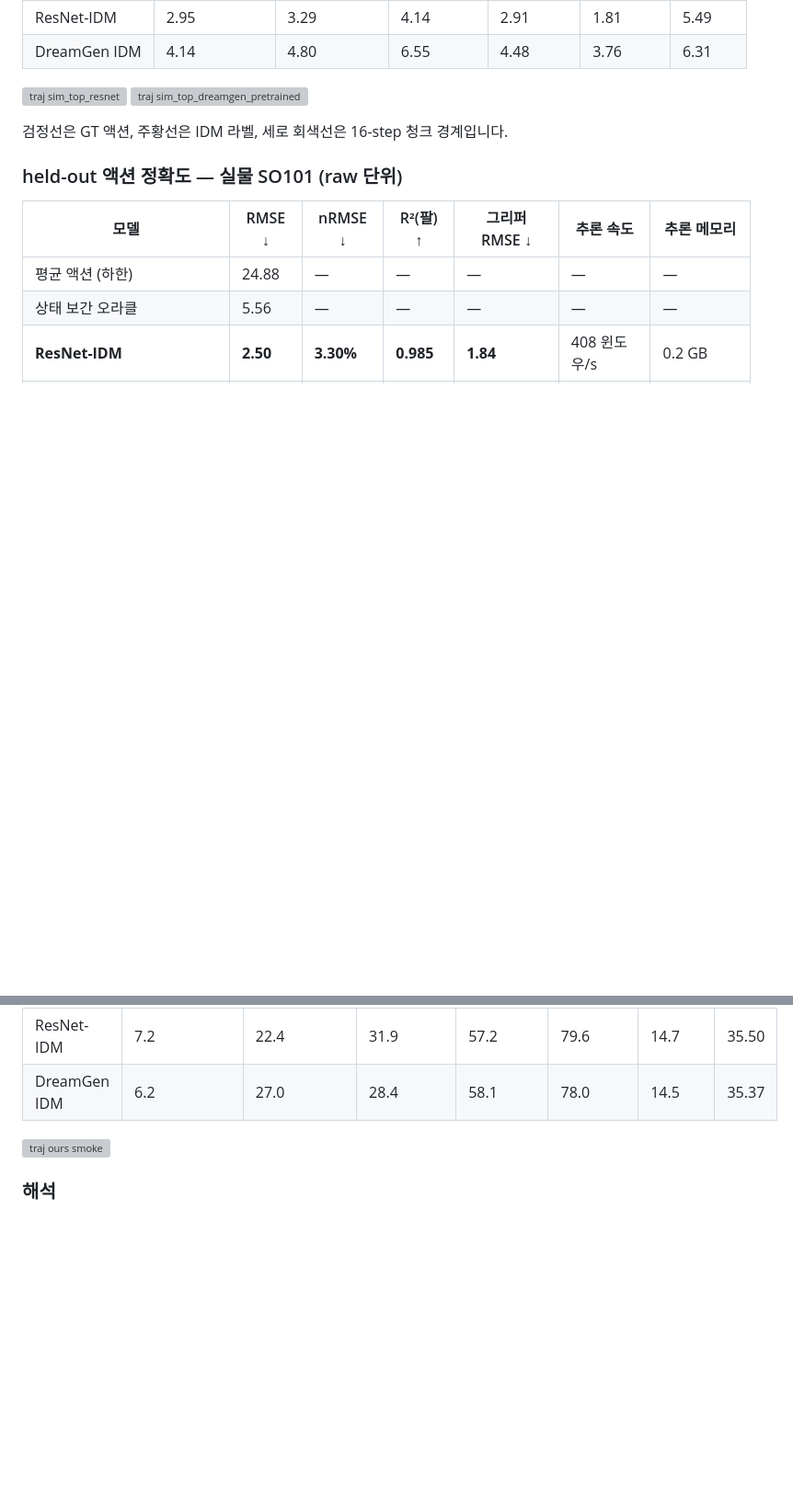
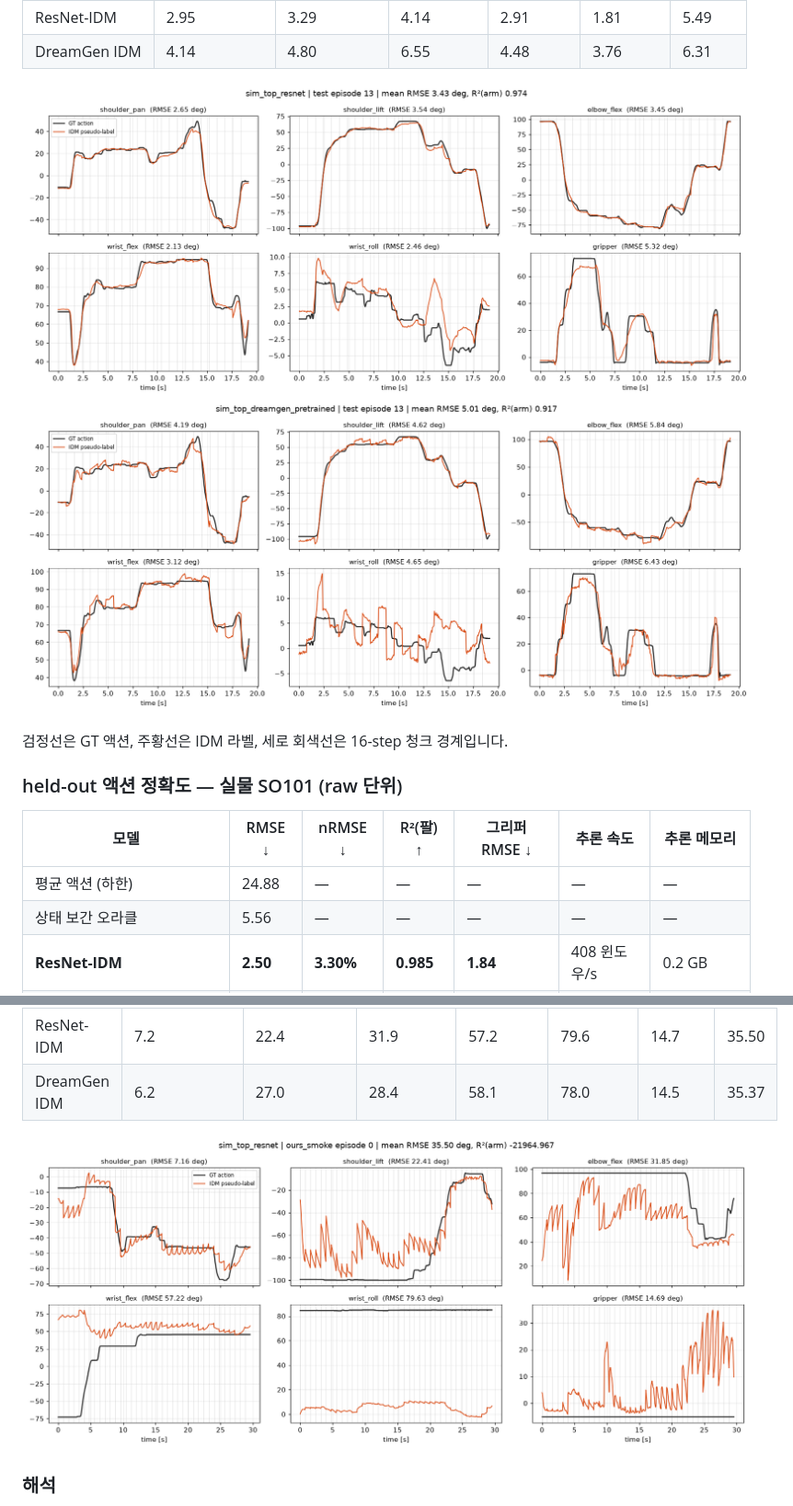
Before and after one commit to PGW63/jongseol, a Markdown page: IDM/REPORT.md, 2 parts joined by grey strips. Shown at 92% size. Drawn GitHub-style; pictures changed too: IDM/results/traj_sim_top_dreamgen_pretrained_test.png (added), IDM/results/traj_sim_top_resnet_ours_smoke.png (added), IDM/results/traj_sim_top_resnet_test.png (added); blank space fills up the shorter version; grey boxes are pictures that could not be loaded.

```diff
--- a/IDM/REPORT.md
+++ b/IDM/REPORT.md
@@ -115,8 +115,8 @@ DreamGen 계열 IDM을 **우리 GPU(RTX 4060 Ti 8GB)** 에서 ① 돌릴 수 있
 | ResNet-IDM | 2.95 | 3.29 | 4.14 | 2.91 | 1.81 | 5.49 |
 | DreamGen IDM | 4.14 | 4.80 | 6.55 | 4.48 | 3.76 | 6.31 |
 
-![traj sim_top_resnet](results/runs/sim_top_resnet/traj_test.png)
-![traj sim_top_dreamgen_pretrained](results/runs/sim_top_dreamgen_pretrained/traj_test.png)
+![traj sim_top_resnet](results/traj_sim_top_resnet_test.png)
+![traj sim_top_dreamgen_pretrained](results/traj_sim_top_dreamgen_pretrained_test.png)
 
 검정선은 GT 액션, 주황선은 IDM 라벨, 세로 회색선은 16-step 청크 경계입니다.
 
@@ -149,7 +149,7 @@ DreamGen 계열 IDM을 **우리 GPU(RTX 4060 Ti 8GB)** 에서 ① 돌릴 수 있
 | ResNet-IDM | 7.2 | 22.4 | 31.9 | 57.2 | 79.6 | 14.7 | 35.50 |
 | DreamGen IDM | 6.2 | 27.0 | 28.4 | 58.1 | 78.0 | 14.5 | 35.37 |
 
-![traj ours smoke](results/runs/sim_top_resnet/traj_ours_smoke.png)
+![traj ours smoke](results/traj_sim_top_resnet_ours_smoke.png)
 
 ### 해석
 
```
Also changed, not shown: other parts of IDM/REPORT.md (+2 -2 lines), IDM/README.md (+2 -2 lines), IDM/results/traj_real_up_dreamgen_pretrained_test.png (added), IDM/results/traj_real_up_resnet_test.png (added), IDM/results/traj_sim_top_dreamgen_pretrained_ours_smoke.png (added).
